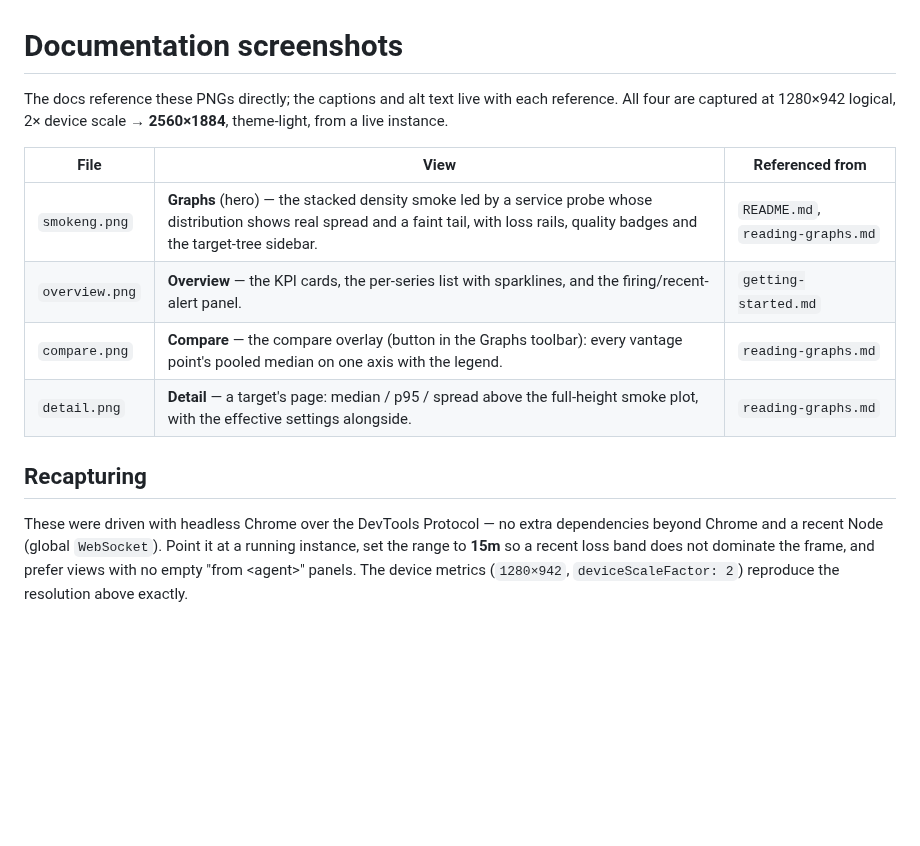
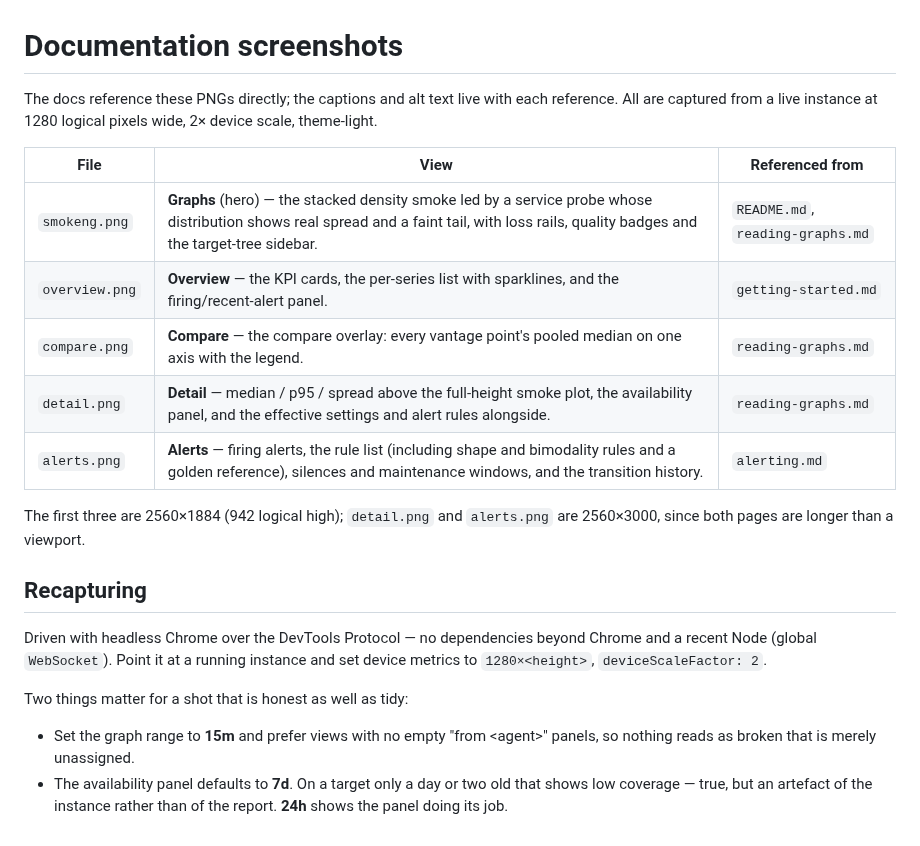
Before and after one commit to Timdebruijn/smokeng, a Markdown page: docs/images/README.md, the part around the change. GitHub-like rendering; blank space fills up the shorter version.

Commit message:
Refresh the screenshots for the shape, silence and availability features
Recaptured from the live instance on v0.14.3, plus a new one. The four existing
shots predate three features and showed two bugs these captures are what found:

- alerts.png (new): the Alerts page — firing, the rule list with the shape and
  bimodality detectors and a golden rule naming the reference it captured, the
  silences and the maintenance window, and the transition history. Referenced from
  alerting.md, which described all of it in prose.
- detail.png: now includes the availability panel. Taken over 24h rather than the
  7d default, because a target two days old reads as low coverage there — true, but
  a fact about this instance rather than about the report, and a screenshot should
  not teach the wrong lesson. The alert rules beside it also no longer say
  "bimodality > 0.6ms".
- smokeng.png, overview.png, compare.png: unchanged in composition, recaptured for
  a consistent version badge.

The notes in docs/images/README.md now record both traps: the empty vantage-point
panels and the availability default.

```diff
--- a/docs/images/README.md
+++ b/docs/images/README.md
@@ -1,20 +1,30 @@
 # Documentation screenshots
 
 The docs reference these PNGs directly; the captions and alt text live with each
-reference. All four are captured at 1280×942 logical, 2× device scale → **2560×1884**,
-theme-light, from a live instance.
+reference. All are captured from a live instance at 1280 logical pixels wide, 2× device
+scale, theme-light.
 
 | File | View | Referenced from |
 | --- | --- | --- |
 | `smokeng.png` | **Graphs** (hero) — the stacked density smoke led by a service probe whose distribution shows real spread and a faint tail, with loss rails, quality badges and the target-tree sidebar. | `README.md`, `reading-graphs.md` |
 | `overview.png` | **Overview** — the KPI cards, the per-series list with sparklines, and the firing/recent-alert panel. | `getting-started.md` |
-| `compare.png` | **Compare** — the compare overlay (button in the Graphs toolbar): every vantage point's pooled median on one axis with the legend. | `reading-graphs.md` |
-| `detail.png` | **Detail** — a target's page: median / p95 / spread above the full-height smoke plot, with the effective settings alongside. | `reading-graphs.md` |
+| `compare.png` | **Compare** — the compare overlay: every vantage point's pooled median on one axis with the legend. | `reading-graphs.md` |
+| `detail.png` | **Detail** — median / p95 / spread above the full-height smoke plot, the availability panel, and the effective settings and alert rules alongside. | `reading-graphs.md` |
+| `alerts.png` | **Alerts** — firing alerts, the rule list (including shape and bimodality rules and a golden reference), silences and maintenance windows, and the transition history. | `alerting.md` |
+
+The first three are 2560×1884 (942 logical high); `detail.png` and `alerts.png` are
+2560×3000, since both pages are longer than a viewport.
 
 ## Recapturing
 
-These were driven with headless Chrome over the DevTools Protocol — no extra
-dependencies beyond Chrome and a recent Node (global `WebSocket`). Point it at a running
-instance, set the range to **15m** so a recent loss band does not dominate the frame,
-and prefer views with no empty "from &lt;agent&gt;" panels. The device metrics
-(`1280×942`, `deviceScaleFactor: 2`) reproduce the resolution above exactly.
+Driven with headless Chrome over the DevTools Protocol — no dependencies beyond Chrome
+and a recent Node (global `WebSocket`). Point it at a running instance and set device
+metrics to `1280×<height>`, `deviceScaleFactor: 2`.
+
+Two things matter for a shot that is honest as well as tidy:
+
+- Set the graph range to **15m** and prefer views with no empty "from &lt;agent&gt;"
+  panels, so nothing reads as broken that is merely unassigned.
+- The availability panel defaults to **7d**. On a target only a day or two old that
+  shows low coverage — true, but an artefact of the instance rather than of the report.
+  **24h** shows the panel doing its job.
```
Also changed, not shown: docs/alerting.md (+7 -0 lines), docs/reading-graphs.md (+4 -2 lines), docs/images/alerts.png (added), docs/images/compare.png, docs/images/detail.png, docs/images/overview.png, docs/images/smokeng.png.
